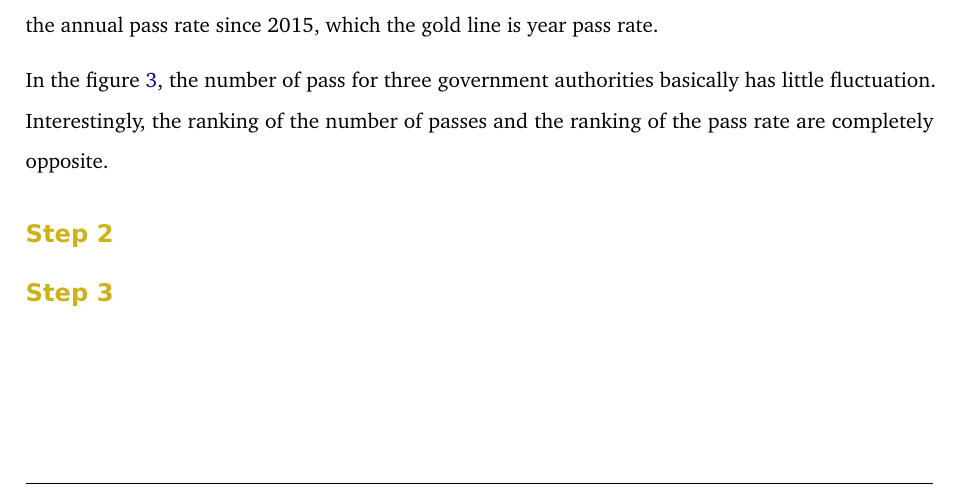
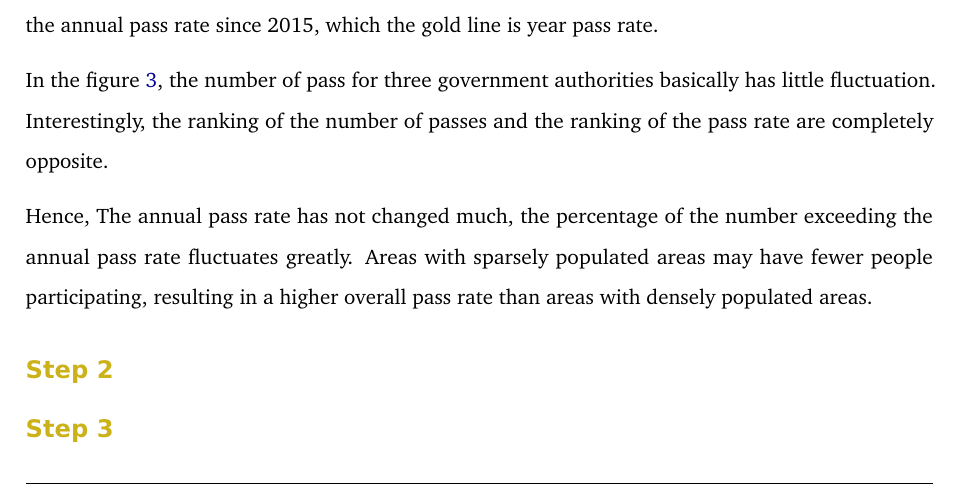
Before and after one commit to ttsou87/5513Assignment4, a LaTeX problem sheet (Assignment4.tex): part of page 3 of 4, cut so that both start at the same text. Compiled offline with pdfLaTeX.

Commit message:
merge branch Shaohu_Chen

```diff
--- a/Assignment4.tex
+++ b/Assignment4.tex
@@ -372,6 +372,8 @@ According to the figure \ref{fig:Fig2}, the annual pass rate of BLACKALL-TAMBO R
 
 In the figure \ref{fig:Fig3}, the number of pass for three government authorities basically has little fluctuation. Interestingly, the ranking of the number of passes and the ranking of the pass rate are completely opposite.
 
+Hence, The annual pass rate has not changed much, the percentage of the number exceeding the annual pass rate fluctuates greatly. Areas with sparsely populated areas may have fewer people participating, resulting in a higher overall pass rate than areas with densely populated areas.
+
 \section*{Step 2}
 
 \section*{Step 3}
```
Also changed, not shown: Assignment4_files/figure-latex/Fig1-1.pdf, Assignment4_files/figure-latex/Fig2-1.pdf, Assignment4_files/figure-latex/Fig3-1.pdf, 1 other file.
